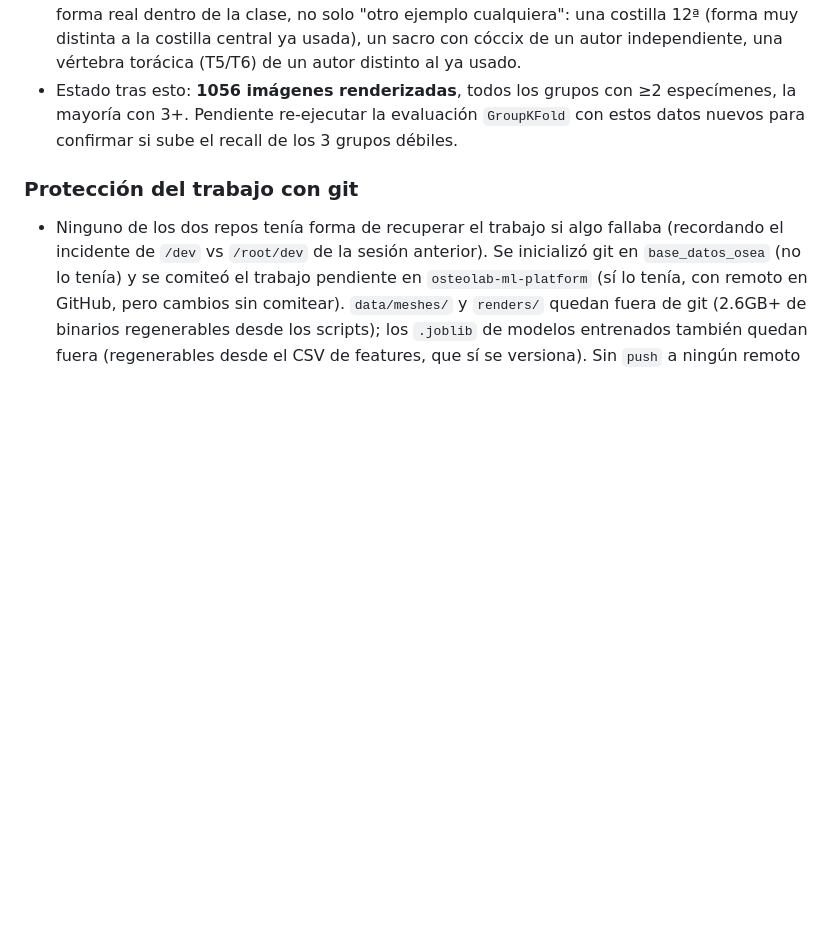
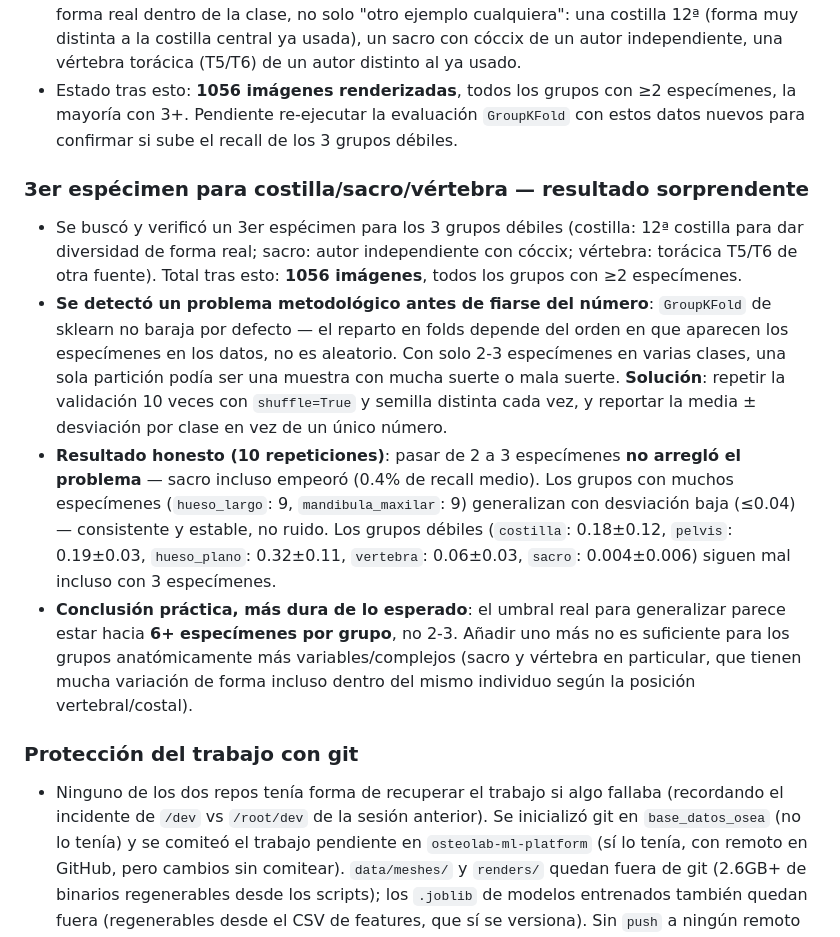
Before and after one commit to fraluegut/osteolab-ml-platform, a Markdown page: HISTORIAL.md, the part around the change. GitHub-like rendering; blank space fills up the shorter version.

Commit message:
Document 3rd-specimen result and GroupKFold shuffle fix in historial

```diff
--- a/HISTORIAL.md
+++ b/HISTORIAL.md
@@ -127,6 +127,26 @@ Dos repos involucrados: `base_datos_osea` (este, cataloga/descarga/renderiza) y
   con 3+. Pendiente re-ejecutar la evaluación `GroupKFold` con estos datos nuevos para confirmar si
   sube el recall de los 3 grupos débiles.
 
+### 3er espécimen para costilla/sacro/vértebra — resultado sorprendente
+- Se buscó y verificó un 3er espécimen para los 3 grupos débiles (costilla: 12ª costilla para dar
+  diversidad de forma real; sacro: autor independiente con cóccix; vértebra: torácica T5/T6 de otra
+  fuente). Total tras esto: **1056 imágenes**, todos los grupos con ≥2 especímenes.
+- **Se detectó un problema metodológico antes de fiarse del número**: `GroupKFold` de sklearn no
+  baraja por defecto — el reparto en folds depende del orden en que aparecen los especímenes en los
+  datos, no es aleatorio. Con solo 2-3 especímenes en varias clases, una sola partición podía ser
+  una muestra con mucha suerte o mala suerte. **Solución**: repetir la validación 10 veces con
+  `shuffle=True` y semilla distinta cada vez, y reportar la media ± desviación por clase en vez de
+  un único número.
+- **Resultado honesto (10 repeticiones)**: pasar de 2 a 3 especímenes **no arregló el problema** —
+  sacro incluso empeoró (0.4% de recall medio). Los grupos con muchos especímenes (`hueso_largo`:
+  9, `mandibula_maxilar`: 9) generalizan con desviación baja (≤0.04) — consistente y estable, no
+  ruido. Los grupos débiles (`costilla`: 0.18±0.12, `pelvis`: 0.19±0.03, `hueso_plano`: 0.32±0.11,
+  `vertebra`: 0.06±0.03, `sacro`: 0.004±0.006) siguen mal incluso con 3 especímenes.
+- **Conclusión práctica, más dura de lo esperado**: el umbral real para generalizar parece estar
+  hacia **6+ especímenes por grupo**, no 2-3. Añadir uno más no es suficiente para los grupos
+  anatómicamente más variables/complejos (sacro y vértebra en particular, que tienen mucha
+  variación de forma incluso dentro del mismo individuo según la posición vertebral/costal).
+
 ### Protección del trabajo con git
 - Ninguno de los dos repos tenía forma de recuperar el trabajo si algo fallaba (recordando el
   incidente de `/dev` vs `/root/dev` de la sesión anterior). Se inicializó git en `base_datos_osea`
```
